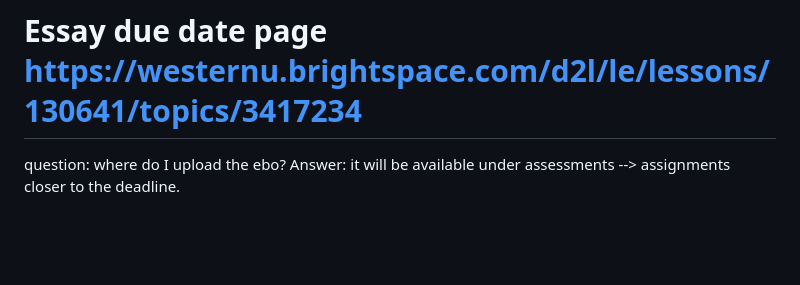
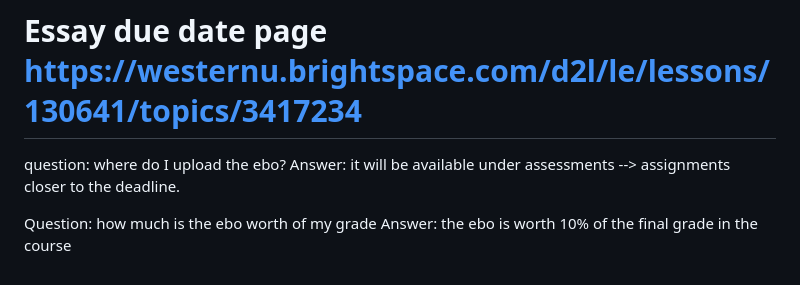
Before and after one commit to dbousfie/1026eboessay, a Markdown page: syllabus.md, the part around the change. Rendered like a GitHub page; blank space fills up the shorter version.

```diff
--- a/syllabus.md
+++ b/syllabus.md
@@ -1784,3 +1784,6 @@ Those students who are accommodated with flexible deadlines through Accessible E
 
 question: where do I upload the ebo?
 Answer: it will be available under assessments --> assignments closer to the deadline.
+
+Question: how much is the ebo worth of my grade
+Answer: the ebo is worth 10% of the final grade in the course
```
